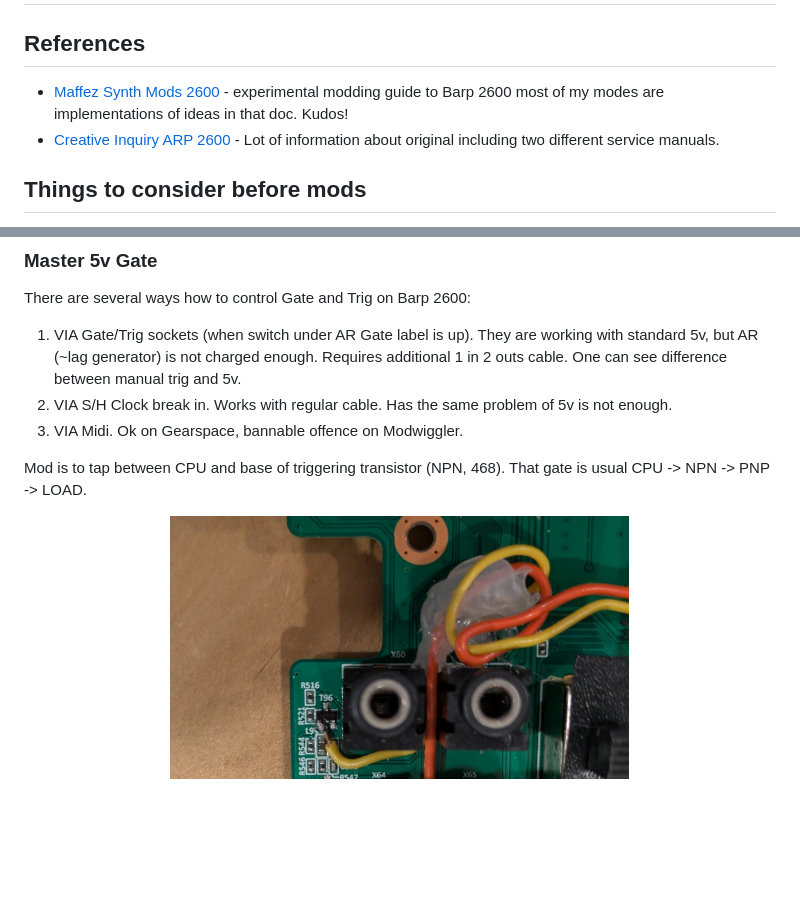
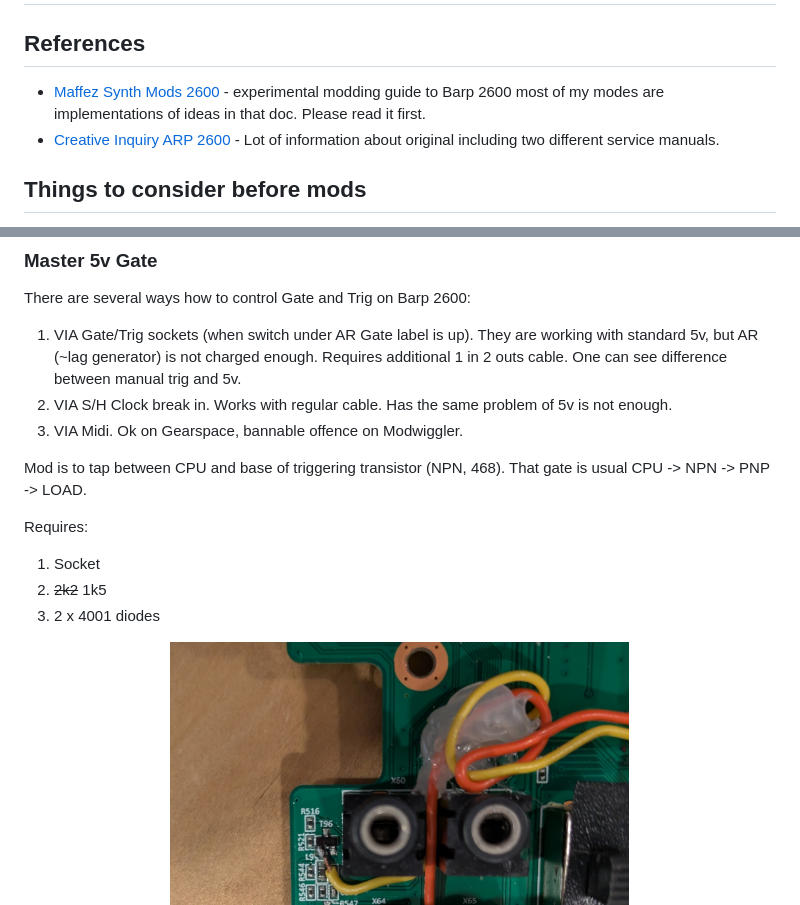
Before and after one commit to beholder-d/behringer-2600-hardware-mods, a Markdown page: README.md, 2 parts joined by grey strips. Rendered like a GitHub page; blank space fills up the shorter version.

```diff
--- a/README.md
+++ b/README.md
@@ -2,7 +2,7 @@
 
 ## References
 
-* [Maffez Synth Mods 2600](https://maffez.com/?page_id=1473) - experimental modding guide to Barp 2600 most of my modes are implementations of ideas in that doc. Kudos!
+* [Maffez Synth Mods 2600](https://maffez.com/?page_id=1473) - experimental modding guide to Barp 2600 most of my modes are implementations of ideas in that doc. Please read it first.
 * [Creative Inquiry ARP 2600](https://github.com/CreativeInquiry/ARP-2600) - Lot of information about original including two different service manuals.
 
 ## Things to consider before mods
@@ -34,6 +34,11 @@ There are several ways how to control Gate and Trig on Barp 2600:
 
 Mod is to tap between CPU and base of triggering transistor (NPN, 468). That gate is usual CPU -> NPN -> PNP -> LOAD.
 
+Requires:
+1. Socket
+1. ~~2k2~~ 1k5
+1. 2 x 4001 diodes
+
 ![Soldering points on board](img/gate-trig-board.jpg)
 ![Soldered wires](img/gate-trig-board-soldered.jpg)
 ![Schematics](img/gate-trig-schematics.png)
```
Also changed, not shown: other parts of README.md (+89 -2 lines), img/gate-trig-schematics.png, 1 other file.
